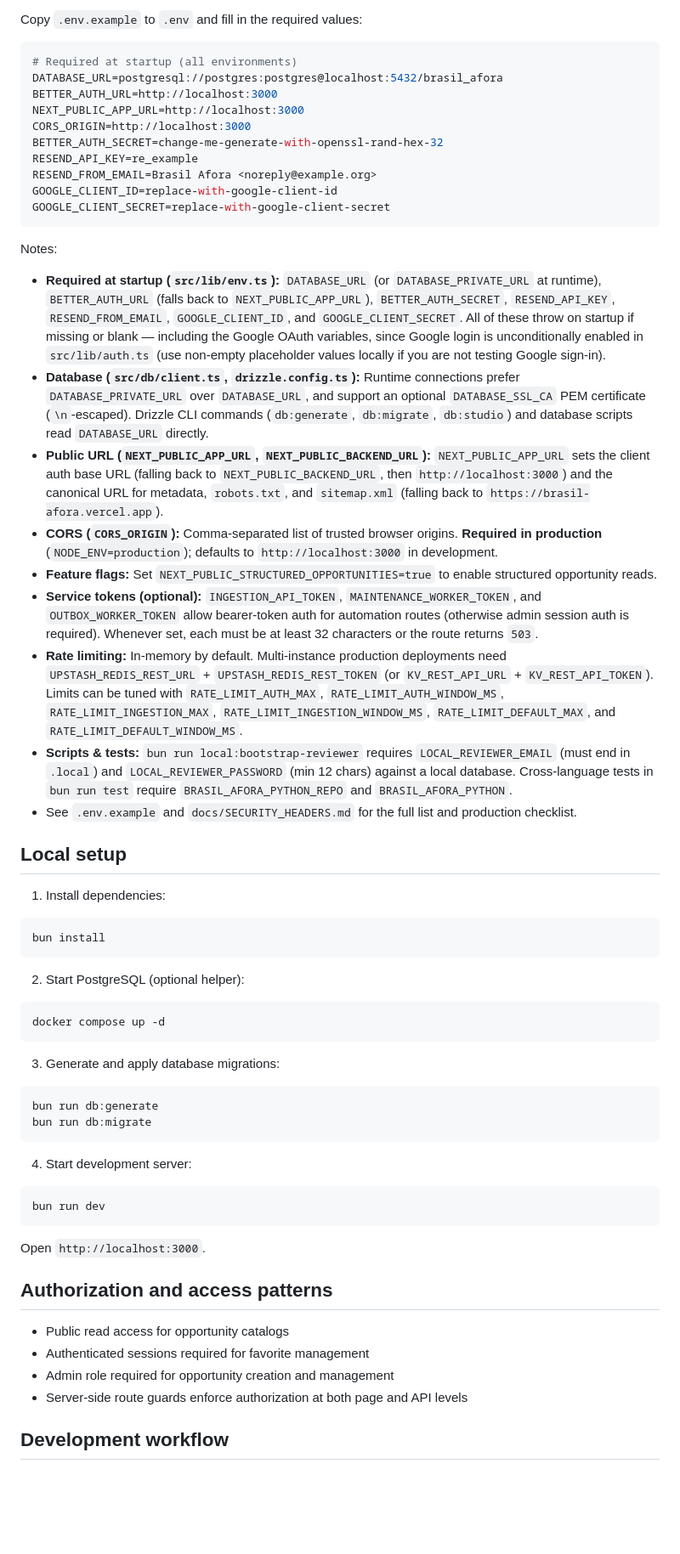
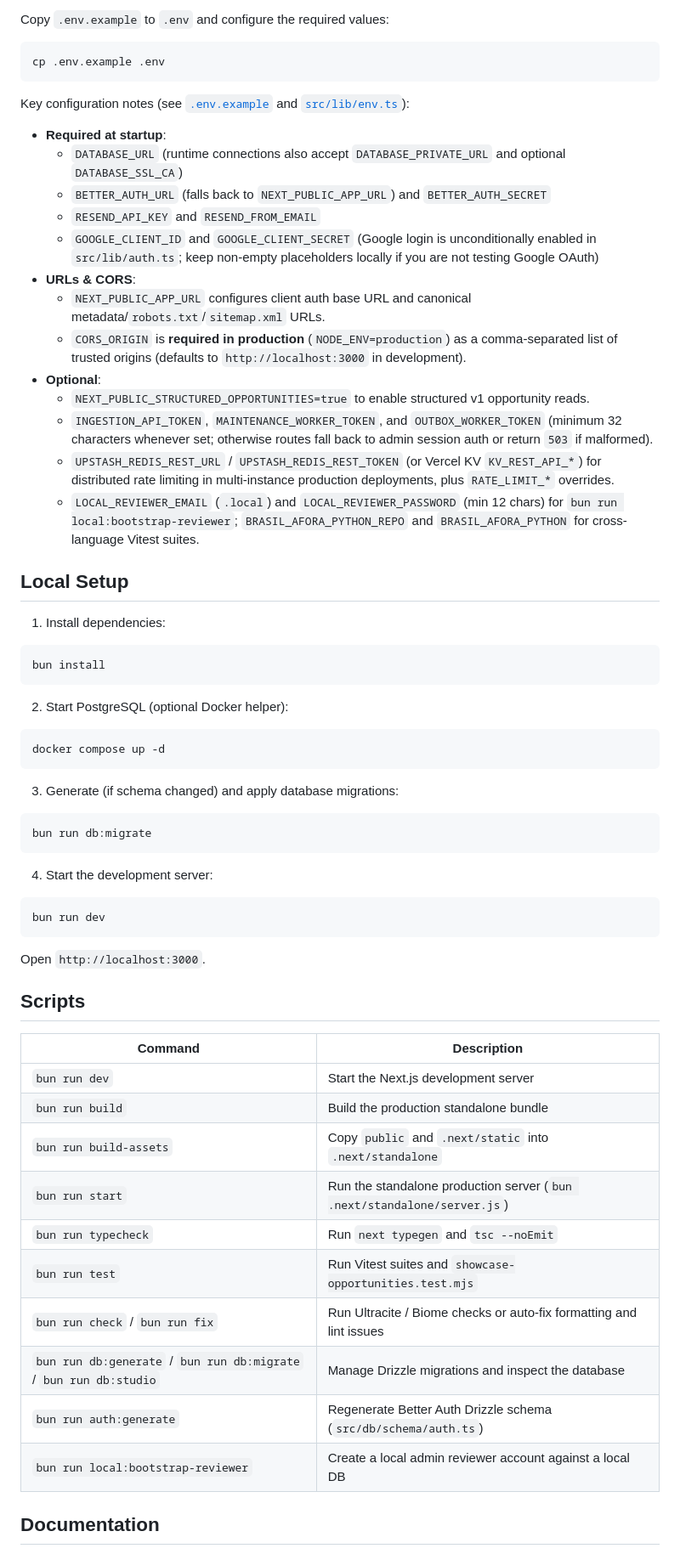
Before and after one commit to Brasil-Afora/brasil-afora, a Markdown page: README.md, the part around one of its changes. Shown at 85% size. Rendered like a GitHub page; blank space fills up the shorter version.

Commit message:
chore: update README.md

````diff
--- a/README.md
+++ b/README.md
@@ -42,32 +91,27 @@ The app follows a three-layer architecture: UI (components and hooks) → BFF (A
 
-Copy `.env.example` to `.env` and fill in the required values:
+Copy `.env.example` to `.env` and configure the required values:
 
 ```bash
-# Required at startup (all environments)
-DATABASE_URL=postgresql://postgres:postgres@localhost:5432/brasil_afora
-BETTER_AUTH_URL=http://localhost:3000
-NEXT_PUBLIC_APP_URL=http://localhost:3000
-CORS_ORIGIN=http://localhost:3000
-BETTER_AUTH_SECRET=change-me-generate-with-openssl-rand-hex-32
-RESEND_API_KEY=re_example
-RESEND_FROM_EMAIL=Brasil Afora <noreply@example.org>
-GOOGLE_CLIENT_ID=replace-with-google-client-id
-GOOGLE_CLIENT_SECRET=replace-with-google-client-secret
+cp .env.example .env
 ```
 
-Notes:
+Key configuration notes (see [`.env.example`](.env.example) and [`src/lib/env.ts`](src/lib/env.ts)):
 
-- **Required at startup (`src/lib/env.ts`):** `DATABASE_URL` (or `DATABASE_PRIVATE_URL` at runtime), `BETTER_AUTH_URL` (falls back to `NEXT_PUBLIC_APP_URL`), `BETTER_AUTH_SECRET`, `RESEND_API_KEY`, `RESEND_FROM_EMAIL`, `GOOGLE_CLIENT_ID`, and `GOOGLE_CLIENT_SECRET`. All of these throw on startup if missing or blank — including the Google OAuth variables, since Google login is unconditionally enabled in `src/lib/auth.ts` (use non-empty placeholder values locally if you are not testing Google sign-in).
-- **Database (`src/db/client.ts`, `drizzle.config.ts`):** Runtime connections prefer `DATABASE_PRIVATE_URL` over `DATABASE_URL`, and support an optional `DATABASE_SSL_CA` PEM certificate (`\n`-escaped). Drizzle CLI commands (`db:generate`, `db:migrate`, `db:studio`) and database scripts read `DATABASE_URL` directly.
-- **Public URL (`NEXT_PUBLIC_APP_URL`, `NEXT_PUBLIC_BACKEND_URL`):** `NEXT_PUBLIC_APP_URL` sets the client auth base URL (falling back to `NEXT_PUBLIC_BACKEND_URL`, then `http://localhost:3000`) and the canonical URL for metadata, `robots.txt`, and `sitemap.xml` (falling back to `https://brasil-afora.vercel.app`).
-- **CORS (`CORS_ORIGIN`):** Comma-separated list of trusted browser origins. **Required in production** (`NODE_ENV=production`); defaults to `http://localhost:3000` in development.
-- **Feature flags:** Set `NEXT_PUBLIC_STRUCTURED_OPPORTUNITIES=true` to enable structured opportunity reads.
-- **Service tokens (optional):** `INGESTION_API_TOKEN`, `MAINTENANCE_WORKER_TOKEN`, and `OUTBOX_WORKER_TOKEN` allow bearer-token auth for automation routes (otherwise admin session auth is required). Whenever set, each must be at least 32 characters or the route returns `503`.
-- **Rate limiting:** In-memory by default. Multi-instance production deployments need `UPSTASH_REDIS_REST_URL` + `UPSTASH_REDIS_REST_TOKEN` (or `KV_REST_API_URL` + `KV_REST_API_TOKEN`). Limits can be tuned with `RATE_LIMIT_AUTH_MAX`, `RATE_LIMIT_AUTH_WINDOW_MS`, `RATE_LIMIT_INGESTION_MAX`, `RATE_LIMIT_INGESTION_WINDOW_MS`, `RATE_LIMIT_DEFAULT_MAX`, and `RATE_LIMIT_DEFAULT_WINDOW_MS`.
-- **Scripts & tests:** `bun run local:bootstrap-reviewer` requires `LOCAL_REVIEWER_EMAIL` (must end in `.local`) and `LOCAL_REVIEWER_PASSWORD` (min 12 chars) against a local database. Cross-language tests in `bun run test` require `BRASIL_AFORA_PYTHON_REPO` and `BRASIL_AFORA_PYTHON`.
-- See `.env.example` and `docs/SECURITY_HEADERS.md` for the full list and production checklist.
+- **Required at startup**:
+  - `DATABASE_URL` (runtime connections also accept `DATABASE_PRIVATE_URL` and optional `DATABASE_SSL_CA`)
+  - `BETTER_AUTH_URL` (falls back to `NEXT_PUBLIC_APP_URL`) and `BETTER_AUTH_SECRET`
+  - `RESEND_API_KEY` and `RESEND_FROM_EMAIL`
+  - `GOOGLE_CLIENT_ID` and `GOOGLE_CLIENT_SECRET` (Google login is unconditionally enabled in `src/lib/auth.ts`; keep non-empty placeholders locally if you are not testing Google OAuth)
+- **URLs & CORS**:
+  - `NEXT_PUBLIC_APP_URL` configures client auth base URL and canonical metadata/`robots.txt`/`sitemap.xml` URLs.
+  - `CORS_ORIGIN` is **required in production** (`NODE_ENV=production`) as a comma-separated list of trusted origins (defaults to `http://localhost:3000` in development).
+- **Optional**:
+  - `NEXT_PUBLIC_STRUCTURED_OPPORTUNITIES=true` to enable structured v1 opportunity reads.
+  - `INGESTION_API_TOKEN`, `MAINTENANCE_WORKER_TOKEN`, and `OUTBOX_WORKER_TOKEN` (minimum 32 characters whenever set; otherwise routes fall back to admin session auth or return `503` if malformed).
+  - `UPSTASH_REDIS_REST_URL` / `UPSTASH_REDIS_REST_TOKEN` (or Vercel KV `KV_REST_API_*`) for distributed rate limiting in multi-instance production deployments, plus `RATE_LIMIT_*` overrides.
+  - `LOCAL_REVIEWER_EMAIL` (`.local`) and `LOCAL_REVIEWER_PASSWORD` (min 12 chars) for `bun run local:bootstrap-reviewer`; `BRASIL_AFORA_PYTHON_REPO` and `BRASIL_AFORA_PYTHON` for cross-language Vitest suites.
 
-## Local setup
+## Local Setup
 
 1. Install dependencies:
 
@@ -75,20 +119,19 @@ Notes:
 bun install
 ```
 
-2. Start PostgreSQL (optional helper):
+2. Start PostgreSQL (optional Docker helper):
 
 ```bash
 docker compose up -d
 ```
 
-3. Generate and apply database migrations:
+3. Generate (if schema changed) and apply database migrations:
 
 ```bash
-bun run db:generate
 bun run db:migrate
 ```
 
-4. Start development server:
+4. Start the development server:
 
 ```bash
 bun run dev
@@ -96,12 +139,20 @@ bun run dev
 
 Open `http://localhost:3000`.
 
-## Authorization and access patterns
+## Scripts
 
-- Public read access for opportunity catalogs
-- Authenticated sessions required for favorite management
-- Admin role required for opportunity creation and management
-- Server-side route guards enforce authorization at both page and API levels
+| Command | Description |
+| --- | --- |
+| `bun run dev` | Start the Next.js development server |
+| `bun run build` | Build the production standalone bundle |
+| `bun run build-assets` | Copy `public` and `.next/static` into `.next/standalone` |
+| `bun run start` | Run the standalone production server (`bun .next/standalone/server.js`) |
+| `bun run typecheck` | Run `next typegen` and `tsc --noEmit` |
+| `bun run test` | Run Vitest suites and `showcase-opportunities.test.mjs` |
+| `bun run check` / `bun run fix` | Run Ultracite / Biome checks or auto-fix formatting and lint issues |
+| `bun run db:generate` / `bun run db:migrate` / `bun run db:studio` | Manage Drizzle migrations and inspect the database |
+| `bun run auth:generate` | Regenerate Better Auth Drizzle schema (`src/db/schema/auth.ts`) |
+| `bun run local:bootstrap-reviewer` | Create a local admin reviewer account against a local DB |
 
-## Development workflow
+## Documentation
 
````
Also changed, not shown: other parts of README.md (+87 -30 lines), docs/assets/homepage.png (added).
